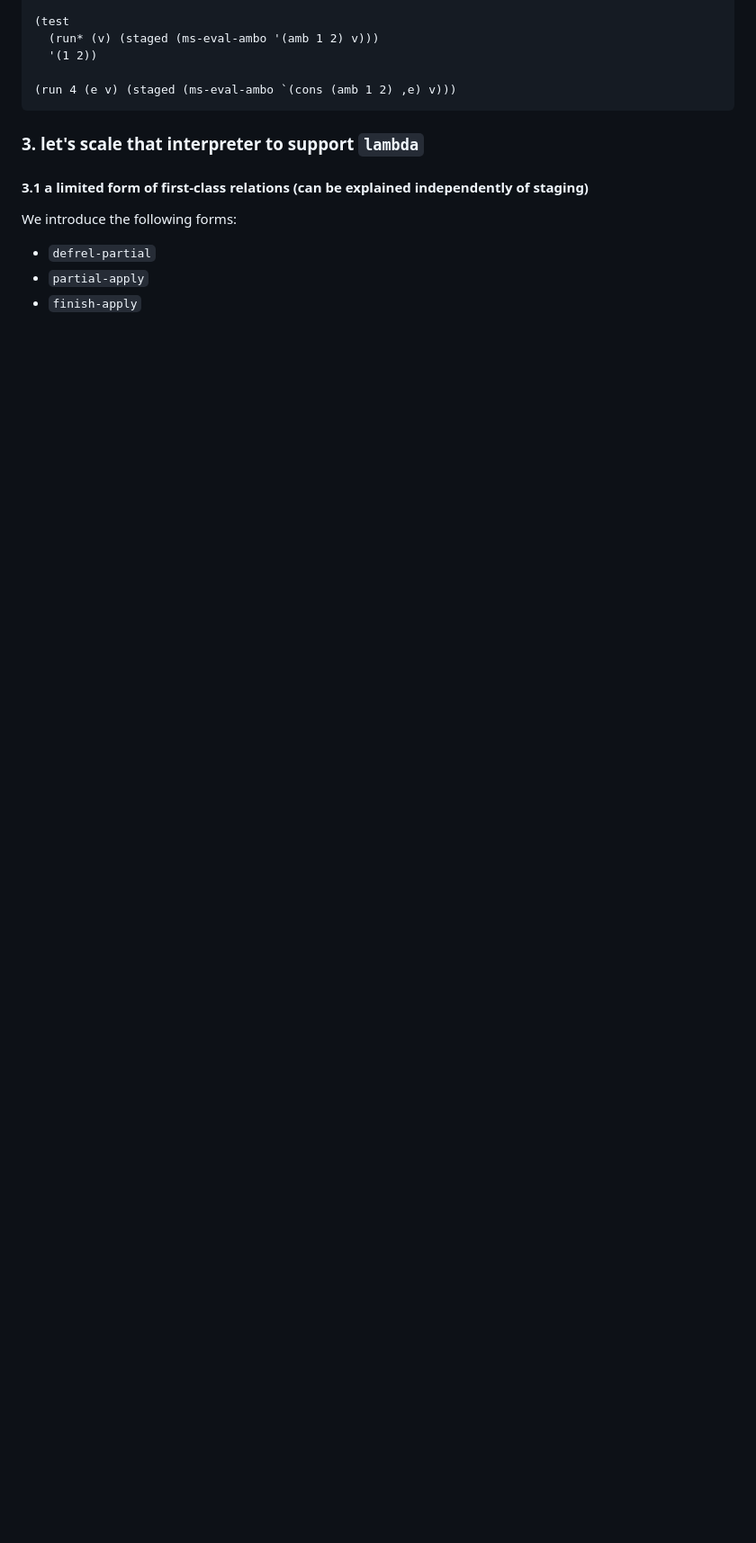
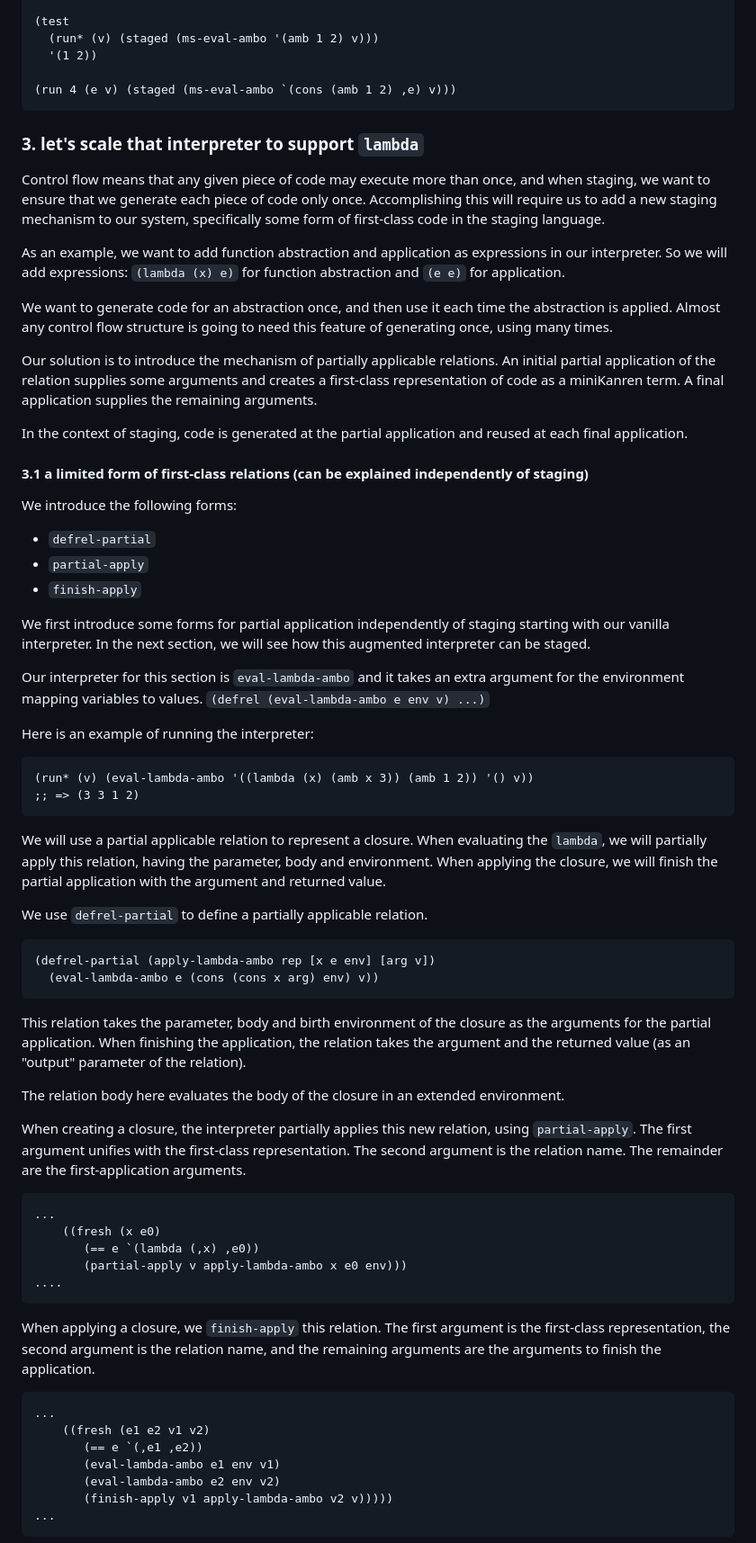
Before and after one commit to namin/staged-miniKanren, a Markdown page: docs/lang.md, the part around one of its changes. Shown at 90% size. Rendered like a GitHub page; blank space fills up the shorter version.

````diff
--- a/docs/lang.md
+++ b/docs/lang.md
@@ -180,10 +180,75 @@ Notice that in the example above, the first clause of the `cons`, `'(amb 1 2)`,
 
 ### 3. let's scale that interpreter to support `lambda`
 
+Control flow means that any given piece of code may execute more than once, and when staging, we want to ensure that we generate each piece of code only once.
+Accomplishing this will require us to add a new staging mechanism to our system, specifically some form of first-class code in the staging language.
+
+As an example, we want to add function abstraction and application as expressions in our interpreter.
+So we will add expressions: `(lambda (x) e)` for function abstraction and `(e e)` for application.
+
+We want to generate code for an abstraction once, and then use it each time the abstraction is applied.
+Almost any control flow structure is going to need this feature of generating once, using many times.
+
+Our solution is to introduce the mechanism of partially applicable relations.
+An initial partial application of the relation supplies some arguments and creates a first-class representation of code as a miniKanren term.
+A final application supplies the remaining arguments.
+
+In the context of staging, code is generated at the partial application and reused at each final application.
+
 #### 3.1 a limited form of first-class relations (can be explained independently of staging)
 We introduce the following forms:
 - `defrel-partial`
 - `partial-apply`
 - `finish-apply`
 
+We first introduce some forms for partial application independently of staging starting with our vanilla interpreter. In the next section, we will see how this augmented interpreter can be staged.
 
+Our interpreter for this section is `eval-lambda-ambo` and it takes an extra argument for the environment mapping variables to values.
+`(defrel (eval-lambda-ambo e env v)
+  ...)`
+
+Here is an example of running the interpreter:
+
+```
+(run* (v) (eval-lambda-ambo '((lambda (x) (amb x 3)) (amb 1 2)) '() v))
+;; => (3 3 1 2)
+```
+
+We will use a partial applicable relation to represent a closure.
+When evaluating the `lambda`, we will partially apply this relation, having the parameter, body and environment.
+When applying the closure, we will finish the partial application with the argument and returned value.
+
+We use `defrel-partial` to define a partially applicable relation.
+
+```
+(defrel-partial (apply-lambda-ambo rep [x e env] [arg v])
+  (eval-lambda-ambo e (cons (cons x arg) env) v))
+```
+
+This relation takes the parameter, body and birth environment of the closure as the arguments for the partial application.
+When finishing the application, the relation takes the argument and the returned value (as an "output" parameter of the relation).
+
+The relation body here evaluates the body of the closure in an extended environment.
+
+When creating a closure, the interpreter partially applies this new relation, using `partial-apply`. The first argument unifies with the first-class representation. The second argument is the relation name. The remainder are the first-application arguments.
+
+```
+...
+    ((fresh (x e0)
+       (== e `(lambda (,x) ,e0))
+       (partial-apply v apply-lambda-ambo x e0 env)))
+....
+```
+
+When applying a closure, we `finish-apply` this relation. The first argument is the first-class representation, the second argument is the relation name, and the remaining arguments are the arguments to finish the application.
+
+```
+...
+    ((fresh (e1 e2 v1 v2)
+       (== e `(,e1 ,e2))
+       (eval-lambda-ambo e1 env v1)
+       (eval-lambda-ambo e2 env v2)
+       (finish-apply v1 apply-lambda-ambo v2 v)))))
+...
+```
+
````
Also changed, not shown: other parts of docs/lang.md (+59 -0 lines).
